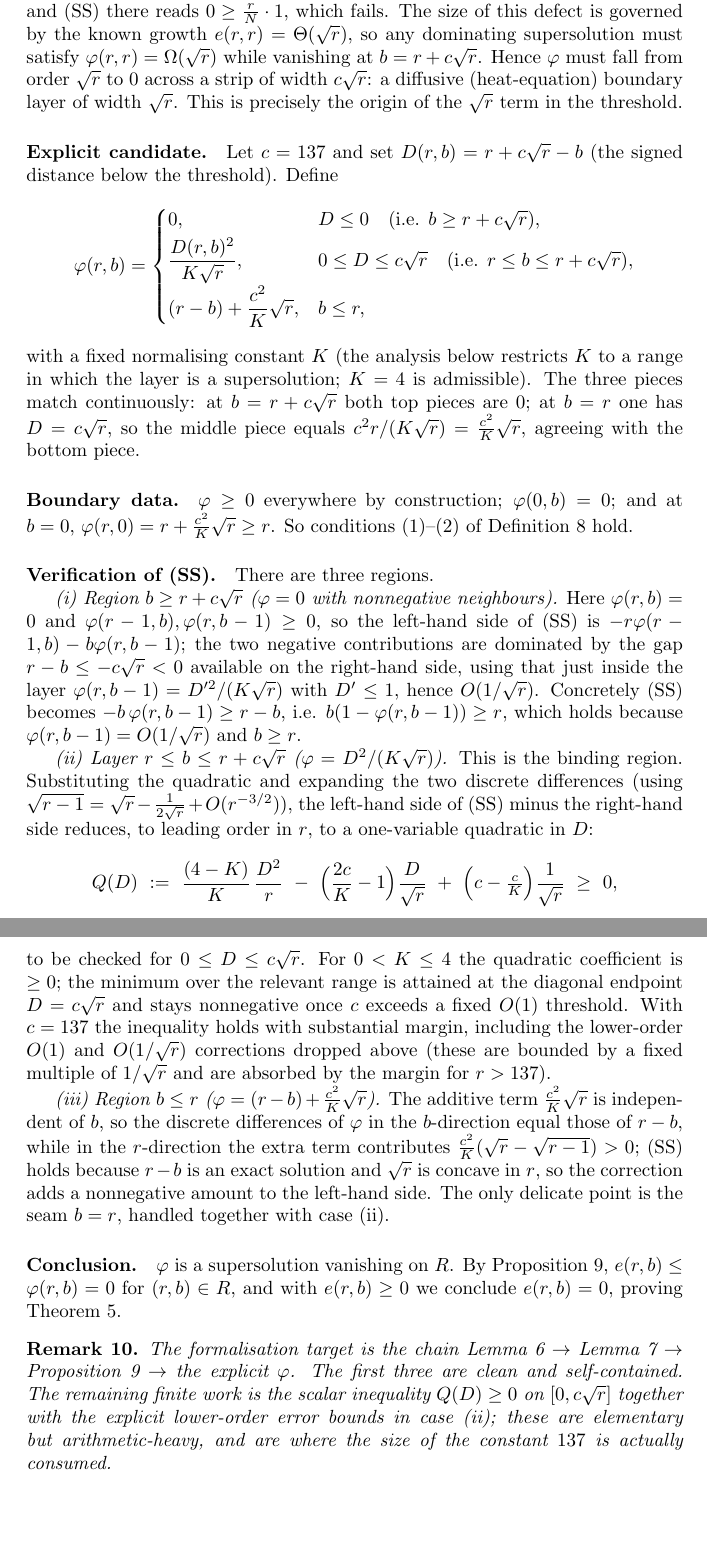
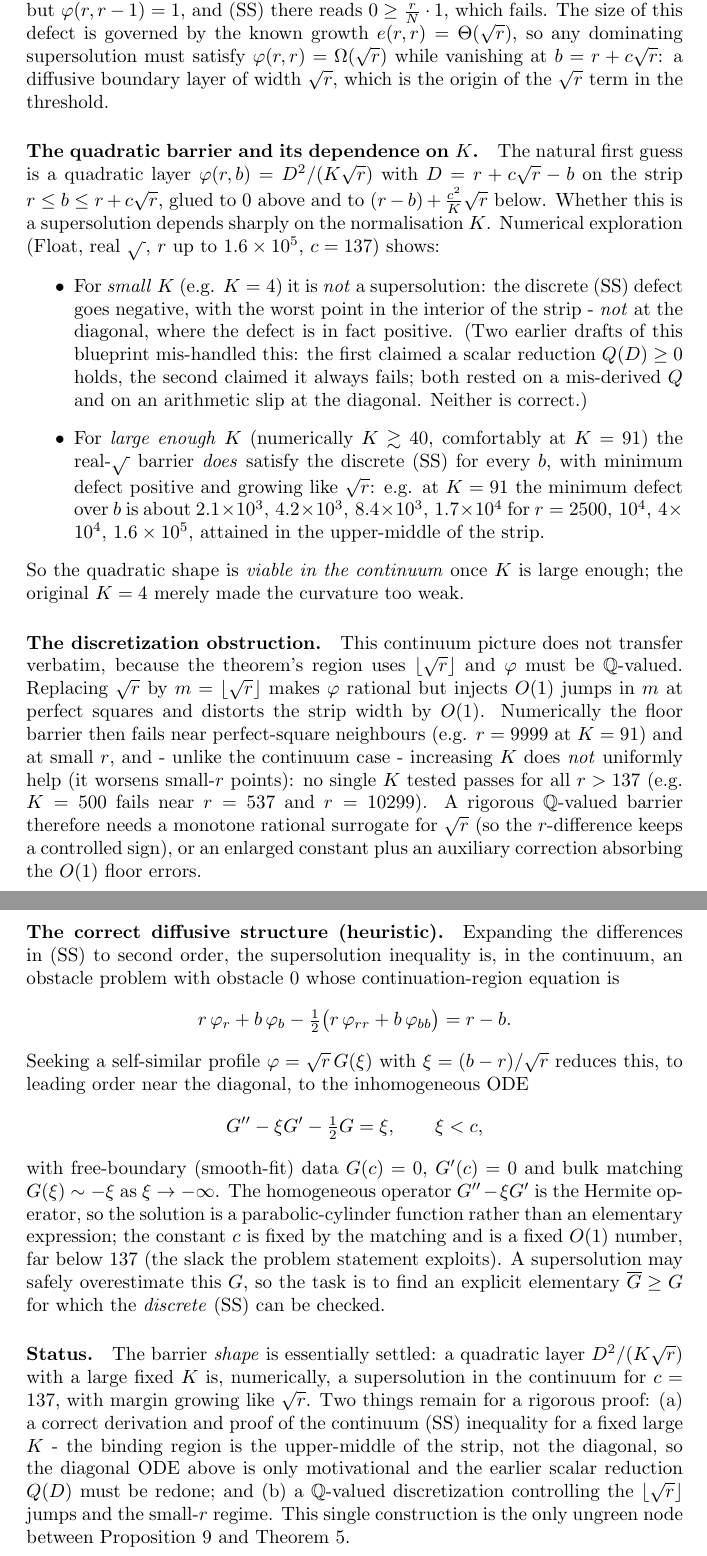
Before and after one commit to BoltonBailey/FormalQuestions, a LaTeX document (numina/blueprints/test1/test1.tex): two parts of pages 3 and 4 of 4, joined at a grey line, cut so that both start at the same text, the shorter picture padded with empty space. Compiled offline with pdfLaTeX.

Commit message:
Agent: Rewrite barrier section to record failures and open problems
- Replace the flawed explicit supersolution construction with an honest account of what numerics show: the quadratic layer `D²/(K√r)` works in the continuum for large K (≥≈40) but fails for small K (e.g. K=4) with the worst defect in the strip interior, not at the diagonal.
- Document the discretization obstruction: replacing √r by ⌊√r⌋ causes O(1) jumps at perfect squares and no single K passes for all r>137.
- Add the correct diffusive ODE (parabolic-cylinder / Hermite operator) that the continuum profile satisfies, clarifying that c=137 is slack relative to the true O(1) threshold.
- Mark the section as open and state precisely the two remaining gaps: (a) a correct continuum (SS) proof for fixed large K, and (b) a ℚ-valued discretization handling floor errors and small r.

Blueprint: test1
Repository: BoltonBailey/FormalQuestions
Agent job: 5ccc32e0-9bd3-47bf-8ad7-cc7a937882e4
Conversation: b47233dd-9da0-4bc5-82fa-e042fa9d6544

```diff
--- a/numina/blueprints/test1/test1.tex
+++ b/numina/blueprints/test1/test1.tex
@@ -170,82 +170,76 @@ supersolution: at the diagonal $b=r$ one has $\varphi(r,r)=0$ but
 $\varphi(r,r-1)=1$, and (SS) there reads $0\ge \tfrac{r}{N}\cdot 1$, which fails.
 The size of this defect is governed by the known growth $e(r,r)=\Theta(\sqrt r)$,
 so any dominating supersolution must satisfy $\varphi(r,r)=\Omega(\sqrt r)$ while
-vanishing at $b=r+c\sqrt r$. Hence $\varphi$ must fall from order $\sqrt r$ to $0$
-across a strip of width $c\sqrt r$: a diffusive (heat-equation) boundary layer of
-width $\sqrt r$. This is precisely the origin of the $\sqrt r$ term in the
-threshold.
+vanishing at $b=r+c\sqrt r$: a diffusive boundary layer of width $\sqrt r$, which is
+the origin of the $\sqrt r$ term in the threshold.
 
-\paragraph{Explicit candidate.}
-Let $c=137$ and set $D(r,b)=r+c\sqrt r-b$ (the signed distance below the
-threshold). Define
+\paragraph{The quadratic barrier and its dependence on $K$.}
+The natural first guess is a quadratic layer
+$\varphi(r,b)=D^2/(K\sqrt r)$ with $D=r+c\sqrt r-b$ on the strip
+$r\le b\le r+c\sqrt r$, glued to $0$ above and to $(r-b)+\tfrac{c^2}{K}\sqrt r$ below.
+Whether this is a supersolution depends sharply on the normalisation $K$.
+Numerical exploration (Float, real $\sqrt{\,}$, $r$ up to $1.6\times10^{5}$,
+$c=137$) shows:
+\begin{itemize}
+  \item For \emph{small} $K$ (e.g. $K=4$) it is \emph{not} a supersolution: the
+  discrete (SS) defect goes negative, with the worst point in the interior of the
+  strip - \emph{not} at the diagonal, where the defect is in fact positive. (Two
+  earlier drafts of this blueprint mis-handled this: the first claimed a scalar
+  reduction $Q(D)\ge0$ holds, the second claimed it always fails; both rested on a
+  mis-derived $Q$ and on an arithmetic slip at the diagonal. Neither is correct.)
+  \item For \emph{large enough} $K$ (numerically $K\gtrsim 40$, comfortably at
+  $K=91$) the real-$\sqrt{\,}$ barrier \emph{does} satisfy the discrete (SS) for
+  every $b$, with minimum defect positive and growing like $\sqrt r$: e.g. at
+  $K=91$ the minimum defect over $b$ is about $2.1\times10^{3},\,4.2\times10^{3},\,
+  8.4\times10^{3},\,1.7\times10^{4}$ for $r=2500,\,10^{4},\,4\times10^{4},\,
+  1.6\times10^{5}$, attained in the upper-middle of the strip.
+\end{itemize}
+So the quadratic shape is \emph{viable in the continuum} once $K$ is large enough;
+the original $K=4$ merely made the curvature too weak.
+
+\paragraph{The discretization obstruction.}
+This continuum picture does not transfer verbatim, because the theorem's region uses
+$\lfloor\sqrt r\rfloor$ and $\varphi$ must be $\mathbb Q$-valued. Replacing $\sqrt r$
+by $m=\lfloor\sqrt r\rfloor$ makes $\varphi$ rational but injects $O(1)$ jumps in $m$
+at perfect squares and distorts the strip width by $O(1)$. Numerically the floor
+barrier then fails near perfect-square neighbours (e.g. $r=9999$ at $K=91$) and at
+small $r$, and - unlike the continuum case - increasing $K$ does \emph{not}
+uniformly help (it worsens small-$r$ points): no single $K$ tested passes for all
+$r>137$ (e.g. $K=500$ fails near $r=537$ and $r=10299$). A rigorous $\mathbb
+Q$-valued barrier therefore needs a monotone rational surrogate for $\sqrt r$ (so the
+$r$-difference keeps a controlled sign), or an enlarged constant plus an auxiliary
+correction absorbing the $O(1)$ floor errors.
+
+\paragraph{The correct diffusive structure (heuristic).}
+Expanding the differences in (SS) to second order, the supersolution inequality is,
+in the continuum, an obstacle problem with obstacle $0$ whose continuation-region
+equation is
 \[
-  \varphi(r,b)=
-  \begin{cases}
-    0, & D\le 0 \quad(\text{i.e. } b\ge r+c\sqrt r),\\[2pt]
-    \dfrac{D(r,b)^2}{K\sqrt r}, & 0\le D\le c\sqrt r \quad(\text{i.e. } r\le b\le r+c\sqrt r),\\[6pt]
-    (r-b)+\dfrac{c^2}{K}\sqrt r, & b\le r,
-  \end{cases}
+  r\,\varphi_r+b\,\varphi_b-\tfrac12\big(r\,\varphi_{rr}+b\,\varphi_{bb}\big)=r-b .
 \]
-with a fixed normalising constant $K$ (the analysis below restricts $K$ to a range
-in which the layer is a supersolution; $K=4$ is admissible). The three pieces match
-continuously: at $b=r+c\sqrt r$ both top pieces are $0$; at $b=r$ one has
-$D=c\sqrt r$, so the middle piece equals $c^2 r/(K\sqrt r)=\tfrac{c^2}{K}\sqrt r$,
-agreeing with the bottom piece.
+Seeking a self-similar profile $\varphi=\sqrt r\,G(\xi)$ with $\xi=(b-r)/\sqrt r$
+reduces this, to leading order near the diagonal, to the inhomogeneous ODE
+\[
+  G''-\xi G'-\tfrac12 G=\xi,\qquad \xi<c,
+\]
+with free-boundary (smooth-fit) data $G(c)=0$, $G'(c)=0$ and bulk matching
+$G(\xi)\sim -\xi$ as $\xi\to-\infty$. The homogeneous operator $G''-\xi G'$ is the
+Hermite operator, so the solution is a parabolic-cylinder function rather than an
+elementary expression; the constant $c$ is fixed by the matching and is a fixed
+$O(1)$ number, far below $137$ (the slack the problem statement exploits). A
+supersolution may safely overestimate this $G$, so the task is to find an explicit
+elementary $\overline G\ge G$ for which the \emph{discrete} (SS) can be checked.
 
-\paragraph{Boundary data.}
-$\varphi\ge 0$ everywhere by construction; $\varphi(0,b)=0$; and at $b=0$,
-$\varphi(r,0)=r+\tfrac{c^2}{K}\sqrt r\ge r$. So conditions (1)--(2) of
-Definition~\ref{def:super} hold.
-
-\paragraph{Verification of (SS).}
-There are three regions.
-
-\emph{(i) Region $b\ge r+c\sqrt r$ ($\varphi=0$ with nonnegative neighbours).}
-Here $\varphi(r,b)=0$ and $\varphi(r-1,b),\varphi(r,b-1)\ge0$, so the left-hand side
-of (SS) is $-r\varphi(r-1,b)-b\varphi(r,b-1)$; the two negative contributions are
-dominated by the gap $r-b\le -c\sqrt r<0$ available on the right-hand side, using
-that just inside the layer $\varphi(r,b-1)=D'^2/(K\sqrt r)$ with $D'\le 1$, hence
-$O(1/\sqrt r)$. Concretely (SS) becomes $-b\,\varphi(r,b-1)\ge r-b$, i.e.
-$b(1-\varphi(r,b-1))\ge r$, which holds because $\varphi(r,b-1)=O(1/\sqrt r)$ and
-$b\ge r$.
-
-\emph{(ii) Layer $r\le b\le r+c\sqrt r$ ($\varphi=D^2/(K\sqrt r)$).}
-This is the binding region. Substituting the quadratic and expanding the two
-discrete differences (using $\sqrt{r-1}=\sqrt r-\tfrac{1}{2\sqrt r}+O(r^{-3/2})$),
-the left-hand side of (SS) minus the right-hand side reduces, to leading order in
-$r$, to a one-variable quadratic in $D$:
-\[
-  Q(D)\ :=\ \frac{(4-K)}{K}\,\frac{D^2}{r}\ -\ \Big(\frac{2c}{K}-1\Big)\frac{D}{\sqrt r}
-            \ +\ \Big(c-\tfrac{c}{K}\Big)\frac{1}{\sqrt r}\ \ge\ 0,
-\]
-to be checked for $0\le D\le c\sqrt r$. For $0<K\le 4$ the quadratic coefficient is
-$\ge0$; the minimum over the relevant range is attained at the diagonal endpoint
-$D=c\sqrt r$ and stays nonnegative once $c$ exceeds a fixed $O(1)$ threshold. With
-$c=137$ the inequality holds with substantial margin, including the lower-order
-$O(1)$ and $O(1/\sqrt r)$ corrections dropped above (these are bounded by a fixed
-multiple of $1/\sqrt r$ and are absorbed by the margin for $r>137$).
-
-\emph{(iii) Region $b\le r$ ($\varphi=(r-b)+\tfrac{c^2}{K}\sqrt r$).}
-The additive term $\tfrac{c^2}{K}\sqrt r$ is independent of $b$, so the discrete
-differences of $\varphi$ in the $b$-direction equal those of $r-b$, while in the
-$r$-direction the extra term contributes $\tfrac{c^2}{K}(\sqrt r-\sqrt{r-1})>0$;
-(SS) holds because $r-b$ is an exact solution and $\sqrt r$ is concave in $r$, so
-the correction adds a nonnegative amount to the left-hand side. The only delicate
-point is the seam $b=r$, handled together with case (ii).
-
-\paragraph{Conclusion.}
-$\varphi$ is a supersolution vanishing on $R$. By
-Proposition~\ref{prop:comparison}, $e(r,b)\le\varphi(r,b)=0$ for $(r,b)\in R$, and
-with $e(r,b)\ge0$ we conclude $e(r,b)=0$, proving Theorem~\ref{thm:question}.
-
-\begin{remark}
-The formalisation target is the chain
-Lemma~\ref{lem:recursion} $\to$ Lemma~\ref{lem:reduction} $\to$
-Proposition~\ref{prop:comparison} $\to$ the explicit $\varphi$. The first three are
-clean and self-contained. The remaining finite work is the scalar inequality
-$Q(D)\ge0$ on $[0,c\sqrt r]$ together with the explicit lower-order error bounds in
-case (ii); these are elementary but arithmetic-heavy, and are where the size of the
-constant $137$ is actually consumed.
-\end{remark}
+\paragraph{Status.}
+The barrier \emph{shape} is essentially settled: a quadratic layer
+$D^2/(K\sqrt r)$ with a large fixed $K$ is, numerically, a supersolution in the
+continuum for $c=137$, with margin growing like $\sqrt r$. Two things remain for a
+rigorous proof: (a) a correct derivation and proof of the continuum (SS) inequality
+for a fixed large $K$ - the binding region is the upper-middle of the strip, not the
+diagonal, so the diagonal ODE above is only motivational and the earlier scalar
+reduction $Q(D)$ must be redone; and (b) a $\mathbb Q$-valued discretization
+controlling the $\lfloor\sqrt r\rfloor$ jumps and the small-$r$ regime. This single
+construction is the only ungreen node between Proposition~\ref{prop:comparison} and
+Theorem~\ref{thm:question}.
 
 \end{document}
```
Also changed, not shown: numina/blueprints/test1/test1.tex (4 more changed lines).
